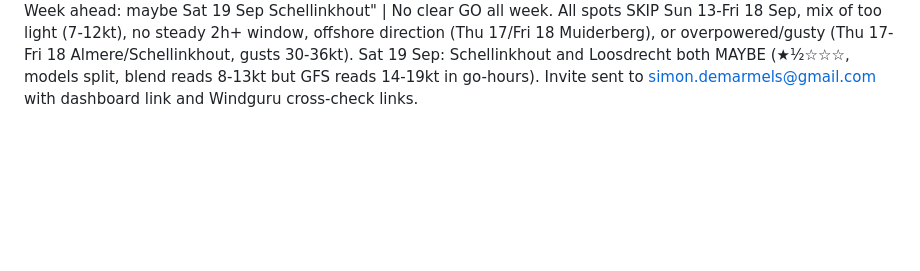
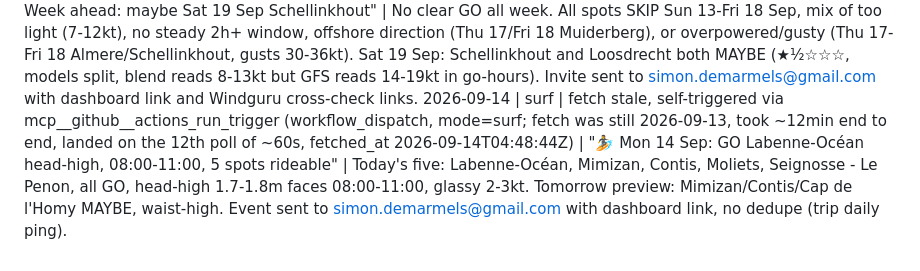
Before and after one commit to SD4444/wendy-foils, a Markdown page: logs/runs.md, the part around the change. GitHub-like rendering; blank space fills up the shorter version.

Commit message:
Wendy: surf ping 2026-09-14
Co-Authored-By: Claude Sonnet 5 <noreply@anthropic.com>
Claude-Session: https://claude.ai/code/session_01D2TrbCb7kFaVEyTkSmPTUb

```diff
--- a/logs/runs.md
+++ b/logs/runs.md
@@ -84,3 +84,4 @@
 2026-09-12 | daily | fetch stale, self-triggered via mcp__github__actions_run_trigger (workflow_dispatch, run 34674603619; fetch was still 2026-09-11, took ~22min end to end, landed on the 26th poll of ~60s, fetched_at 2026-09-12T05:05:20Z) | "🌬️ Lookout: no foil window" | All spots SKIP Sat 12-Mon 14 Sep, too light (peaks 7-14kt, need 13kt+) or no steady 2h+ window (Sat 12 Schellinkhout/Loosdrecht peaks 14-16kt) except Wijk aan Zee (parked, coast). No new GO/MAYBE windows (JSON empty). Sat 12 Sep Muiderberg MAYBE, flagged yesterday (2026-09-11, models split HARMONIE ~10kt vs ICON-D2 ~14kt), has FALLEN APART: today's read has it back to SKIP, too light at ~11kt peak (ICON-D2 dropped to 13kt). Invite sent to simon.demarmels@gmail.com with a fallen-apart callout box and dashboard link.
 2026-09-13 | daily | fetch stale, self-triggered via mcp__github__actions_run_trigger (workflow_dispatch, run 34739338773; fetch was still 2026-09-12, took ~32min end to end, landed on the 31st poll of ~60s combined across two watch cycles, fetched_at 2026-09-13T05:05:58Z) | "🌬️ Lookout: no foil window" | All spots SKIP Sun 13-Tue 15 Sep, all too light (peaks 7-13kt, need 13kt+) or no steady 2h+ window (Sun 13 Schellinkhout peak ~13kt) except Wijk aan Zee (parked, coast). No GO/MAYBE windows (JSON empty). No previously-flagged day falls in this window (last MAYBE was Sat 12 Sep Muiderberg, already reported fallen-apart 2026-09-12, now outside this 3-day range). Invite suppressed, nothing to alert.
 2026-09-13 | weekly | fetch OK (fetched_at 2026-09-13T07:52:06Z, same-day) | "🌬️ Week ahead: maybe Sat 19 Sep Schellinkhout" | No clear GO all week. All spots SKIP Sun 13-Fri 18 Sep, mix of too light (7-12kt), no steady 2h+ window, offshore direction (Thu 17/Fri 18 Muiderberg), or overpowered/gusty (Thu 17-Fri 18 Almere/Schellinkhout, gusts 30-36kt). Sat 19 Sep: Schellinkhout and Loosdrecht both MAYBE (★½☆☆☆, models split, blend reads 8-13kt but GFS reads 14-19kt in go-hours). Invite sent to simon.demarmels@gmail.com with dashboard link and Windguru cross-check links.
+2026-09-14 | surf | fetch stale, self-triggered via mcp__github__actions_run_trigger (workflow_dispatch, mode=surf; fetch was still 2026-09-13, took ~12min end to end, landed on the 12th poll of ~60s, fetched_at 2026-09-14T04:48:44Z) | "🏄 Mon 14 Sep: GO Labenne-Océan head-high, 08:00-11:00, 5 spots rideable" | Today's five: Labenne-Océan, Mimizan, Contis, Moliets, Seignosse - Le Penon, all GO, head-high 1.7-1.8m faces 08:00-11:00, glassy 2-3kt. Tomorrow preview: Mimizan/Contis/Cap de l'Homy MAYBE, waist-high. Event sent to simon.demarmels@gmail.com with dashboard link, no dedupe (trip daily ping).
```
